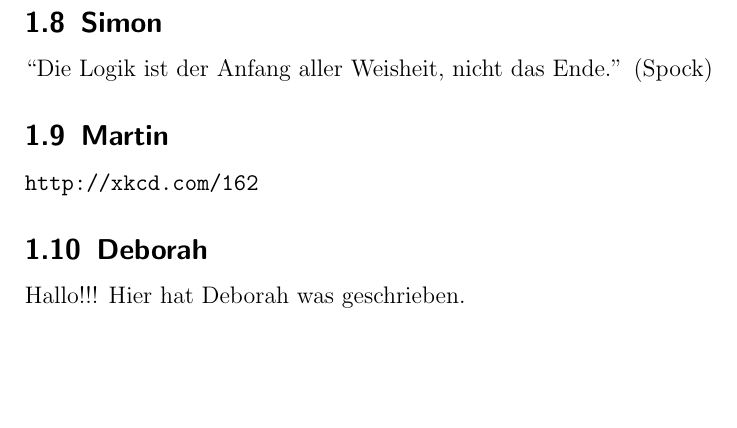
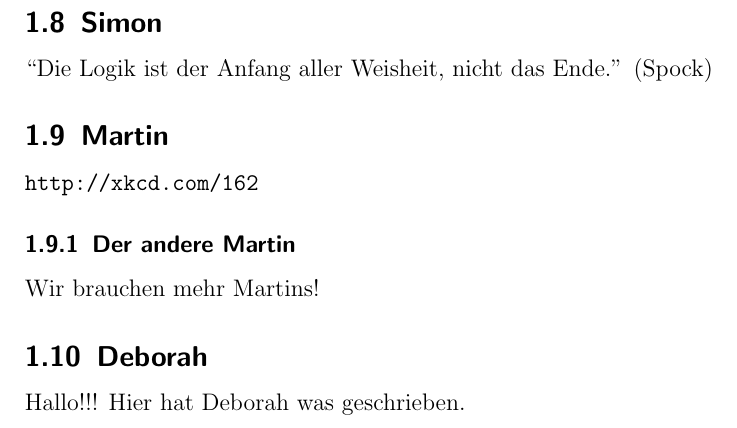
Before and after one commit to CarolusMagicus/NumberTheory, a LaTeX problem sheet (exercise.tex): part of page 3 of 3, cut so that both start at the same text, the shorter picture padded with empty space. Compiled offline with pdfLaTeX.

Commit message:
Added my subsection including name and a statement.

```diff
--- a/exercise.tex
+++ b/exercise.tex
@@ -25,6 +25,8 @@ real \documentclass[12pt]{scrartcl}
 ``Die Logik ist der Anfang aller Weisheit, nicht das Ende.'' (Spock)
 \subsection{Martin}
 \url{http://xkcd.com/162}
+\subsubsection{Der andere Martin}
+Wir brauchen mehr Martins!
 
 \subsection{Deborah}
 Hallo!!! Hier hat Deborah was geschrieben.
```
